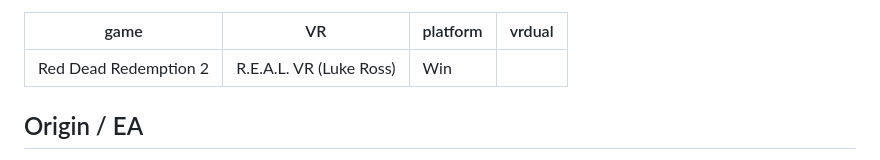
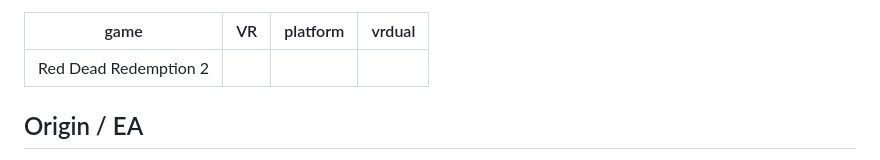
Before and after one commit to adderek/vrdual, a Markdown page: docs/MY_GAMES.md, the part around one of its changes. Rendered like a GitHub page.

```diff
--- a/docs/MY_GAMES.md
+++ b/docs/MY_GAMES.md
@@ -1134,7 +1136,7 @@ runtime (WiVRn, Monado; untested here). vrdual itself is Linux.
 
 | game | VR | platform | vrdual |
 |---|---|---|---|
-| Red Dead Redemption 2 | R.E.A.L. VR (Luke Ross) | Win |  |
+| Red Dead Redemption 2 |  |  |  |
 
 ## Origin / EA
 
```
Also changed, not shown: other parts of docs/MY_GAMES.md (+122 -119 lines).
